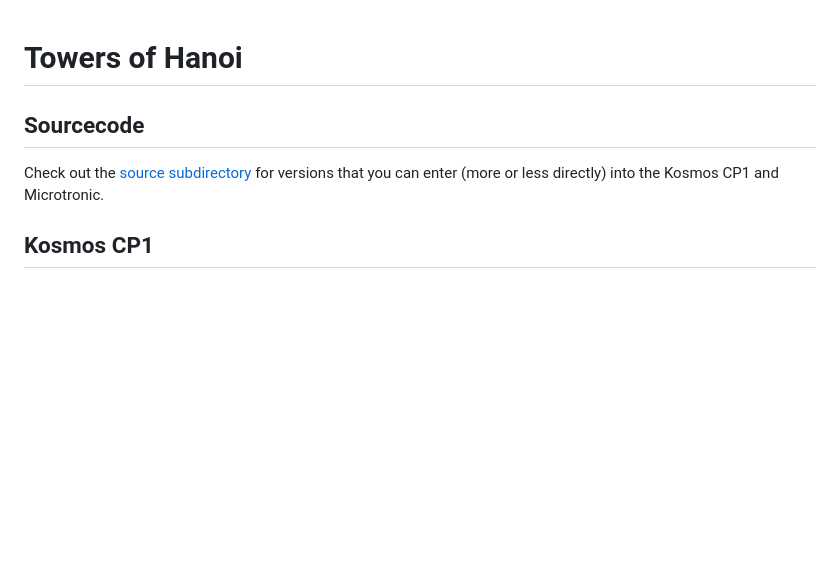
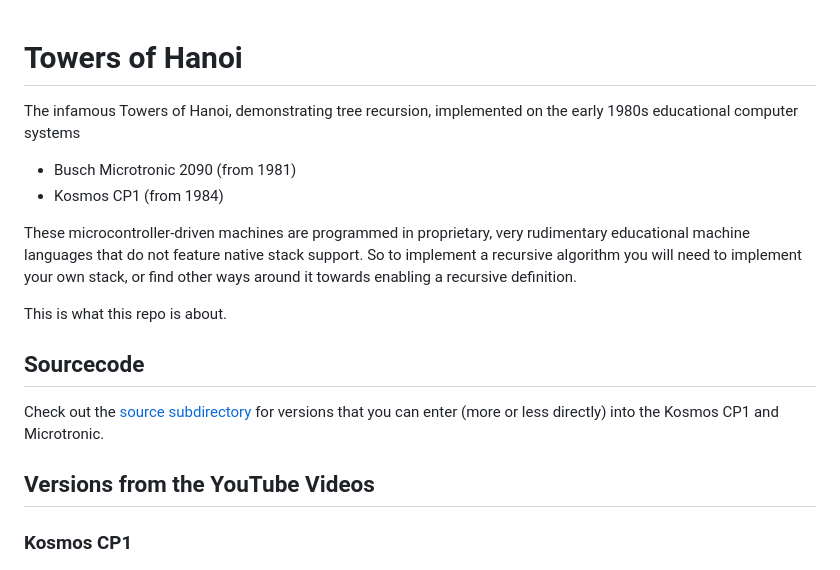
Before and after one commit to lambdamikel/towers-of-hanoi, a Markdown page: README.md, the part around the change printed below. GitHub-like rendering; blank space fills up the shorter version.

```diff
--- a/README.md
+++ b/README.md
@@ -1,11 +1,27 @@
 # Towers of Hanoi
+
+The infamous Towers of Hanoi, demonstrating tree recursion,
+implemented on the early 1980s educational computer systems
+
+- Busch Microtronic 2090 (from 1981)
+- Kosmos CP1 (from 1984)
+
+These microcontroller-driven machines are programmed in proprietary,
+very rudimentary educational machine languages that do not feature
+native stack support. So to implement a recursive algorithm you will
+need to implement your own stack, or find other ways around it towards
+enabling a recursive definition.
+
+This is what this repo is about.
 
 ## Sourcecode
 
 Check out the [source subdirectory](./src/) for versions that you can
 enter (more or less directly) into the Kosmos CP1 and Microtronic.
 
-## Kosmos CP1
+## Versions from the YouTube Videos
+
+### Kosmos CP1
 
 ![cp1](pics/cp1.jpg)
 
```
Also changed, not shown: other parts of README.md (+6 -6 lines).
